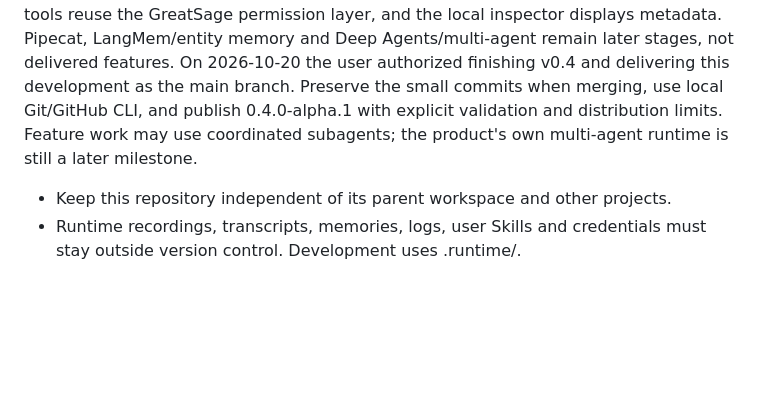
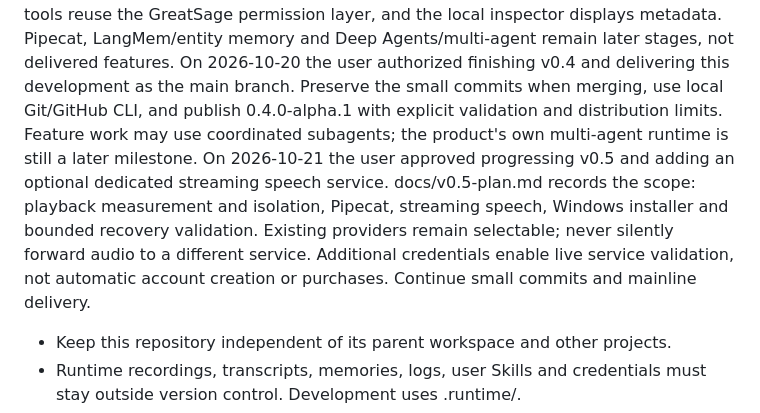
Before and after one commit to MuzeAnisichael/GreatSage, a Markdown page: AGENTS.md, the part around the change. GitHub-like rendering; blank space fills up the shorter version.

```diff
--- a/AGENTS.md
+++ b/AGENTS.md
@@ -7,6 +7,7 @@ The user approved all six parts of the v0.2 roadmap on 2026-09-27; the mechanism
 On 2026-09-29 the user confirmed that v0.3 should center on a source-backed materials-to-minutes/tasks/documents workflow alongside controlled tool execution. On 2026-09-30 the user settled the open details and approved implementation: `.md` is the first material format and the primary artifact format; tool authorization follows current frontier-agent practice; side-effect operations require a mouse click by default, voice approval may be enabled in settings only behind a warning dialog; detailed task progress belongs in the console and the pet bubble shows a simplified version. docs/v0.3-plan.md is the scope record. Keep planned capabilities distinct from delivered behavior.
 On 2026-10-16 the user accepted incremental framework migration and requested small commits per module with continuous development logs. docs/v0.4-plan.md records the scope; docs/development-log.md and docs/validation-v0.4.md record implemented slices and evidence. Chat uses LangChain, task graphs/checkpoints and approval interrupts use LangGraph, MCP Streamable HTTP tools reuse the GreatSage permission layer, and the local inspector displays metadata. Pipecat, LangMem/entity memory and Deep Agents/multi-agent remain later stages, not delivered features.
 On 2026-10-20 the user authorized finishing v0.4 and delivering this development as the main branch. Preserve the small commits when merging, use local Git/GitHub CLI, and publish 0.4.0-alpha.1 with explicit validation and distribution limits. Feature work may use coordinated subagents; the product's own multi-agent runtime is still a later milestone.
+On 2026-10-21 the user approved progressing v0.5 and adding an optional dedicated streaming speech service. docs/v0.5-plan.md records the scope: playback measurement and isolation, Pipecat, streaming speech, Windows installer and bounded recovery validation. Existing providers remain selectable; never silently forward audio to a different service. Additional credentials enable live service validation, not automatic account creation or purchases. Continue small commits and mainline delivery.
 
 - Keep this repository independent of its parent workspace and other projects.
 - Runtime recordings, transcripts, memories, logs, user Skills and credentials must stay outside version control. Development uses .runtime/.
```
Also changed, not shown: docs/development-log.md (+13 -0 lines), docs/v0.5-plan.md (added, +56 -0 lines).
